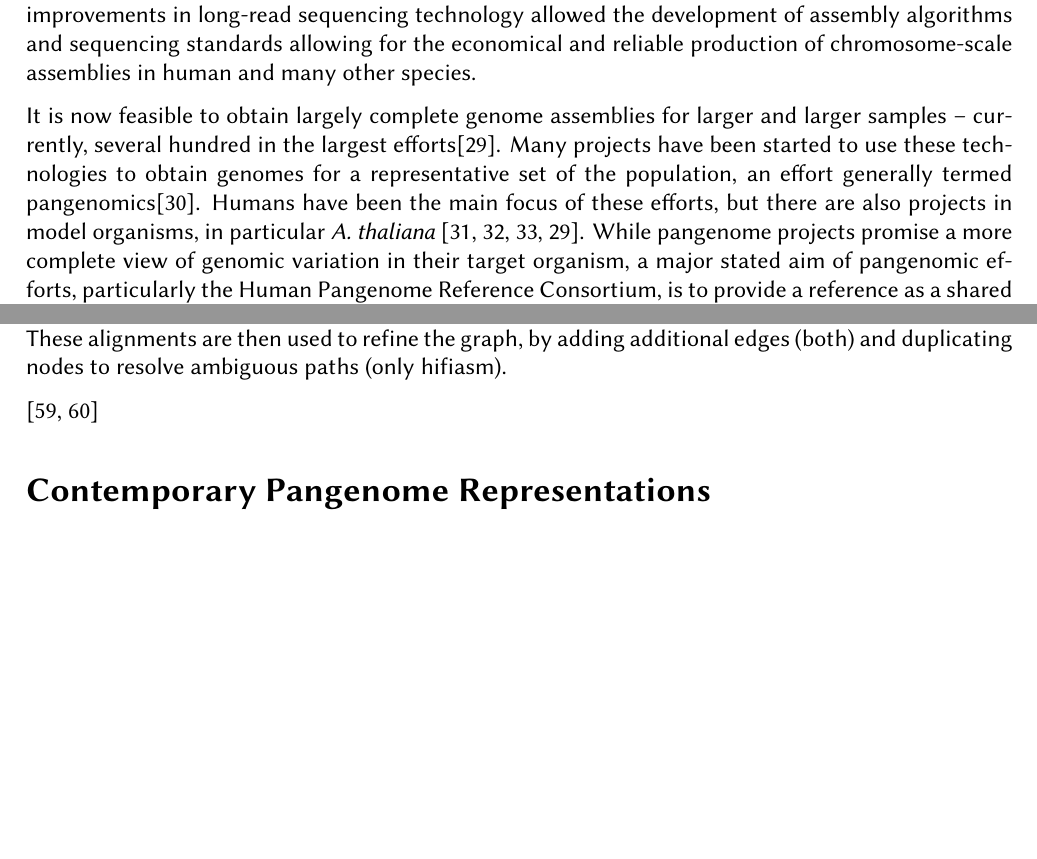
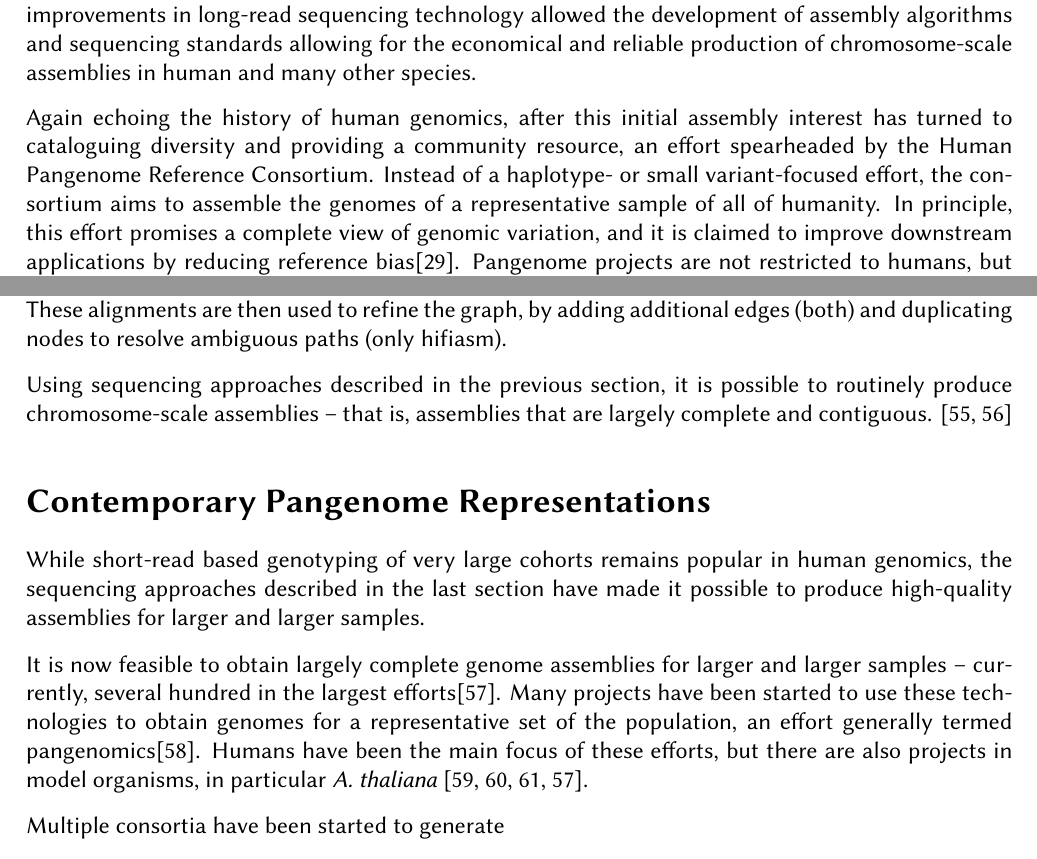
Before and after one commit to lrauschning/mthes, a LaTeX thesis (thesis.tex, which reads introduction.tex): two parts of pages 8 and 11 of 31, joined at a grey line, cut so that both start at the same text, the shorter picture padded with empty space. Compiled offline with XeLaTeX; a missing font is replaced by an installed copy or a similar font.

Commit message:
turn down pangenome stuff in sequencing part

```diff
--- a/introduction.tex
+++ b/introduction.tex
@@ -123,11 +123,9 @@ This inspired the ongoing Earth Biogenome Project and Vertrebrate Genome Project
 Using long reads, the complete sequence of a human autosomal genome (and, separately, the human Y chromosome) could be deciphered for the first time in 2022/23\cite{nurk22, rhie23}. % t2t, y chr
 While this initial assembly was a highly manual and very cost-intensive approach \footnote{Not entirely unlike the initial Human Genome Project.}, the lessons learned as well as further improvements in long-read sequencing technology allowed the development of assembly algorithms and sequencing standards allowing for the economical and reliable production of chromosome-scale assemblies in human and many other species.
 
-It is now feasible to obtain largely complete genome assemblies for larger and larger samples -- currently, several hundred in the largest efforts\cite{hprc2}. % cite weigel?
-%The largest project in human >200 samples, while in arabidopsis.
-Many projects have been started to use these technologies to obtain genomes for a representative set of the population, an effort generally termed pangenomics\cite{matthews24}. % review24?
-%This takes inspiration from bacterial genomics, where a genome has for a longer time been studied as a dynamic assembly of genes, many of which can freely be shared within or across taxon using plasmids and other non-chromosomal carries of genetic information.% interchange, particular in non-chromosomal DNA, has long been studied
-Humans have been the main focus of these efforts, but there are also projects in model organisms, in particular \textit{A. thaliana} \cite{lian24, nassir25, wang26, hprc2}. % cite mulder?
-While pangenome projects promise a more complete view of genomic variation in their target organism, a major stated aim of pangenomic efforts, particularly the Human Pangenome Reference Consortium, is to provide a reference as a shared community resource that can be used for downstream applications, similar to the initial release of the human genome\cite{liao23}.
-This requires a new concept of what a reference is, how it can (or should be) used and a software ecosystem to make the new reference useful in practice.\\
-After going into more details about the current state of the art in sequencing and genome assembly in the following section, I will survey some current approaches for a pangenomic reference in the section thereafter.
+Again echoing the history of human genomics, after this initial assembly interest has turned to cataloguing diversity and providing a community resource, an effort spearheaded by the Human Pangenome Reference Consortium.
+Instead of a haplotype- or small variant-focused effort, the consortium aims to assemble the genomes of a representative sample of all of humanity.
+%across all parts of the human genome
+%These advances have made it economical to assemble larger samples, and enabled the launch of the Human Pangenome Reference Consortium.
+In principle, this effort promises a complete view of genomic variation, and it is claimed to improve downstream applications by reducing reference bias\cite{liao23}.
+Pangenome projects are not restricted to humans, but there are similar efforts in all major model organisms and many species of agricultural or ecological interest \cite{manythings}.
@@ -247,7 +249,9 @@ To integrate ultralong reads, they are aligned to the initial unitig graph(hifia
 These alignments are then used to refine the graph, by adding additional edges (both) and duplicating nodes to resolve ambiguous paths (only hifiasm).
 
 % phasing
+% go into potato/polyploids
 
+Using sequencing approaches described in the previous section, it is possible to routinely produce chromosome-scale assemblies -- that is, assemblies that are largely complete and contiguous.
 \cite{ebpseqrecs, sarashetti24}
 
 % additional info, highlight hic in particular
@@ -263,7 +267,16 @@ These alignments are then used to refine the graph, by adding additional edges (
 % => both dont work, example read alignment?
 % briefly mention additional haplotypes in HGRC Grch 38?
 
-The
+While short-read based genotyping of very large cohorts remains popular in human genomics, the sequencing approaches described in the last section have made it possible to produce high-quality assemblies for larger and larger samples.
+
+It is now feasible to obtain largely complete genome assemblies for larger and larger samples -- currently, several hundred in the largest efforts\cite{hprc2}. % cite weigel?
+%The largest project in human >200 samples, while in arabidopsis.
+Many projects have been started to use these technologies to obtain genomes for a representative set of the population, an effort generally termed pangenomics\cite{matthews24}. % review24?
+%This takes inspiration from bacterial genomics, where a genome has for a longer time been studied as a dynamic assembly of genes, many of which can freely be shared within or across taxon using plasmids and other non-chromosomal carries of genetic information.% interchange, particular in non-chromosomal DNA, has long been studied
+Humans have been the main focus of these efforts, but there are also projects in model organisms, in particular \textit{A. thaliana} \cite{lian24, nassir25, wang26, hprc2}. % cite mulder?
+
+Multiple consortia have been started to generate
+
 
 % only use for term?
 % bacteria: gene-centred approach
```
Also changed, not shown: bibliography.bib (+6 -0 lines), introduction.tex (4 more changed lines).
